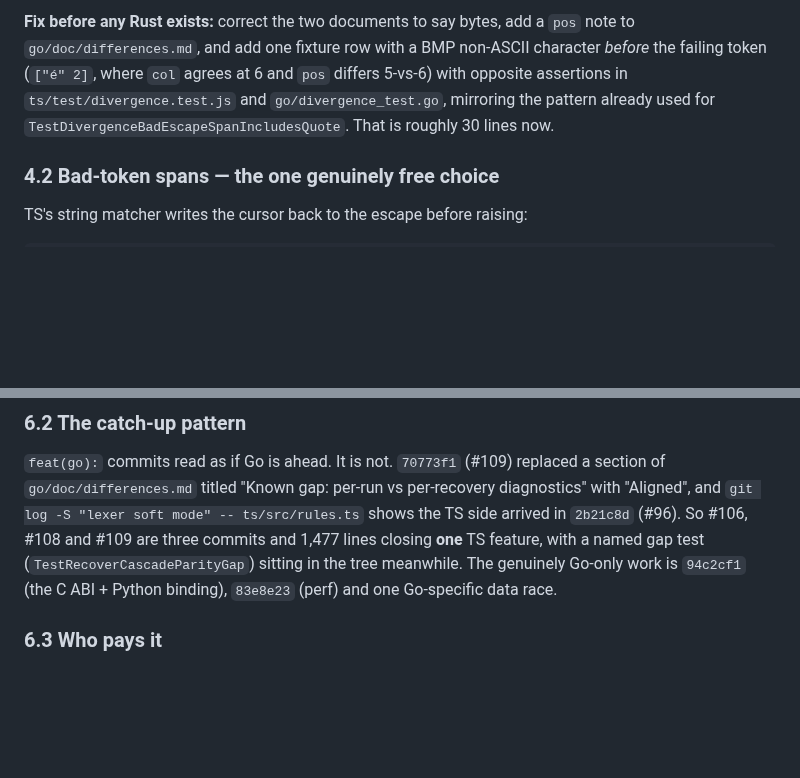
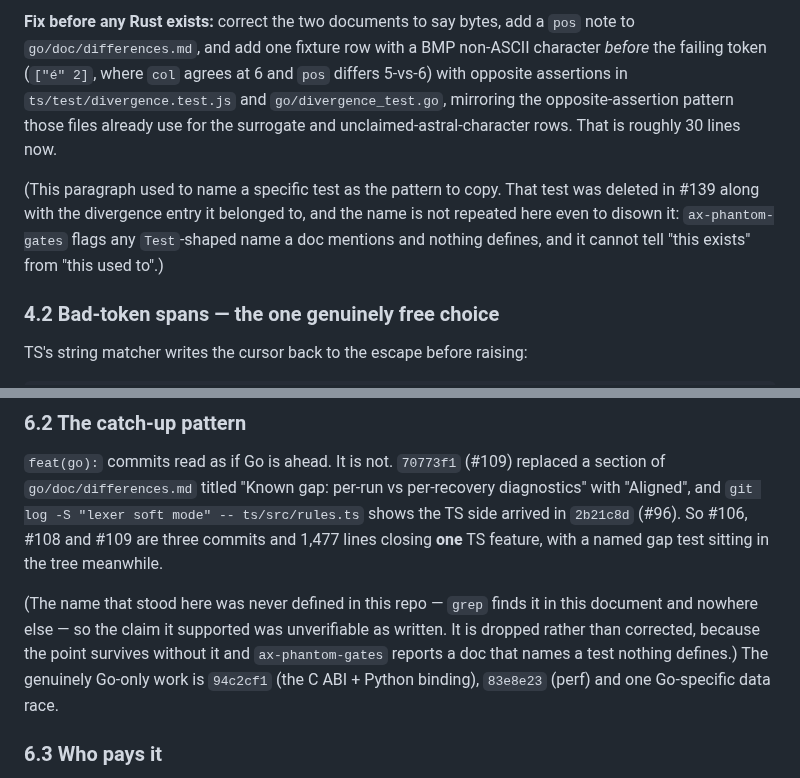
Before and after one commit to tabnas/parser, a Markdown page: doc/rust-port-feasibility.md, 2 parts joined by grey strips. Drawn GitHub-style; blank space fills up the shorter version.

Commit message:
docs: two citations naming tests that do not exist
doc/rust-port-feasibility.md cited two Test-shaped names, and neither
resolves:

- one was deleted in #139, along with the DIVERGENCE.md entry it pinned,
  so the paragraph pointed at a pattern that is no longer in the tree
- the other was never defined in this repo at all — grep finds it in that
  document and nowhere else — so the claim it supported ("a named gap test
  sitting in the tree meanwhile") was unverifiable as written

The first now names the pattern rather than a function, which is what the
paragraph actually meant. The second drops the name: the point survives
without it, and correcting it would mean inventing a test to match.

Neither dead name is repeated even to disown it. tasks/ax-phantom-gates in
tabnas/admin flags any Test-shaped name a doc mentions and nothing
defines, and it cannot tell "this exists" from "this used to" — writing
the name would leave the gate red forever, and a gate that is permanently
red is one people learn to skip.

With this and the one in tabnas/markdown, the fleet gate is at zero across
31 repos.

Co-Authored-By: Claude Opus 5 <noreply@anthropic.com>
Claude-Session: https://claude.ai/code/session_01VCn7vkXnXeFFm58s9uauQM

```diff
--- a/doc/rust-port-feasibility.md
+++ b/doc/rust-port-feasibility.md
@@ -664,8 +664,14 @@ add a `pos` note to `go/doc/differences.md`, and add one fixture row with
 a BMP non-ASCII character *before* the failing token (`["é" 2]`, where
 `col` agrees at 6 and `pos` differs 5-vs-6) with opposite assertions in
 `ts/test/divergence.test.js` and `go/divergence_test.go`, mirroring the
-pattern already used for `TestDivergenceBadEscapeSpanIncludesQuote`. That
-is roughly 30 lines now.
+opposite-assertion pattern those files already use for the surrogate and
+unclaimed-astral-character rows. That is roughly 30 lines now.
+
+(This paragraph used to name a specific test as the pattern to copy. That
+test was deleted in #139 along with the divergence entry it belonged to,
+and the name is not repeated here even to disown it: `ax-phantom-gates`
+flags any `Test`-shaped name a doc mentions and nothing defines, and it
+cannot tell "this exists" from "this used to".)
 
 ### 4.2 Bad-token spans — the one genuinely free choice
 
@@ -1063,8 +1069,13 @@ replaced a section of `go/doc/differences.md` titled "Known gap: per-run
 vs per-recovery diagnostics" with "Aligned", and `git log -S "lexer soft
 mode" -- ts/src/rules.ts` shows the TS side arrived in `2b21c8d` (#96). So
 #106, #108 and #109 are three commits and 1,477 lines closing **one** TS
-feature, with a named gap test (`TestRecoverCascadeParityGap`) sitting in
-the tree meanwhile. The genuinely Go-only work is `94c2cf1` (the C ABI +
+feature, with a named gap test sitting in the tree meanwhile.
+
+(The name that stood here was never defined in this repo — `grep` finds it
+in this document and nowhere else — so the claim it supported was
+unverifiable as written. It is dropped rather than corrected, because the
+point survives without it and `ax-phantom-gates` reports a doc that names
+a test nothing defines.) The genuinely Go-only work is `94c2cf1` (the C ABI +
 Python binding), `83e8e23` (perf) and one Go-specific data race.
 
 ### 6.3 Who pays it
```
